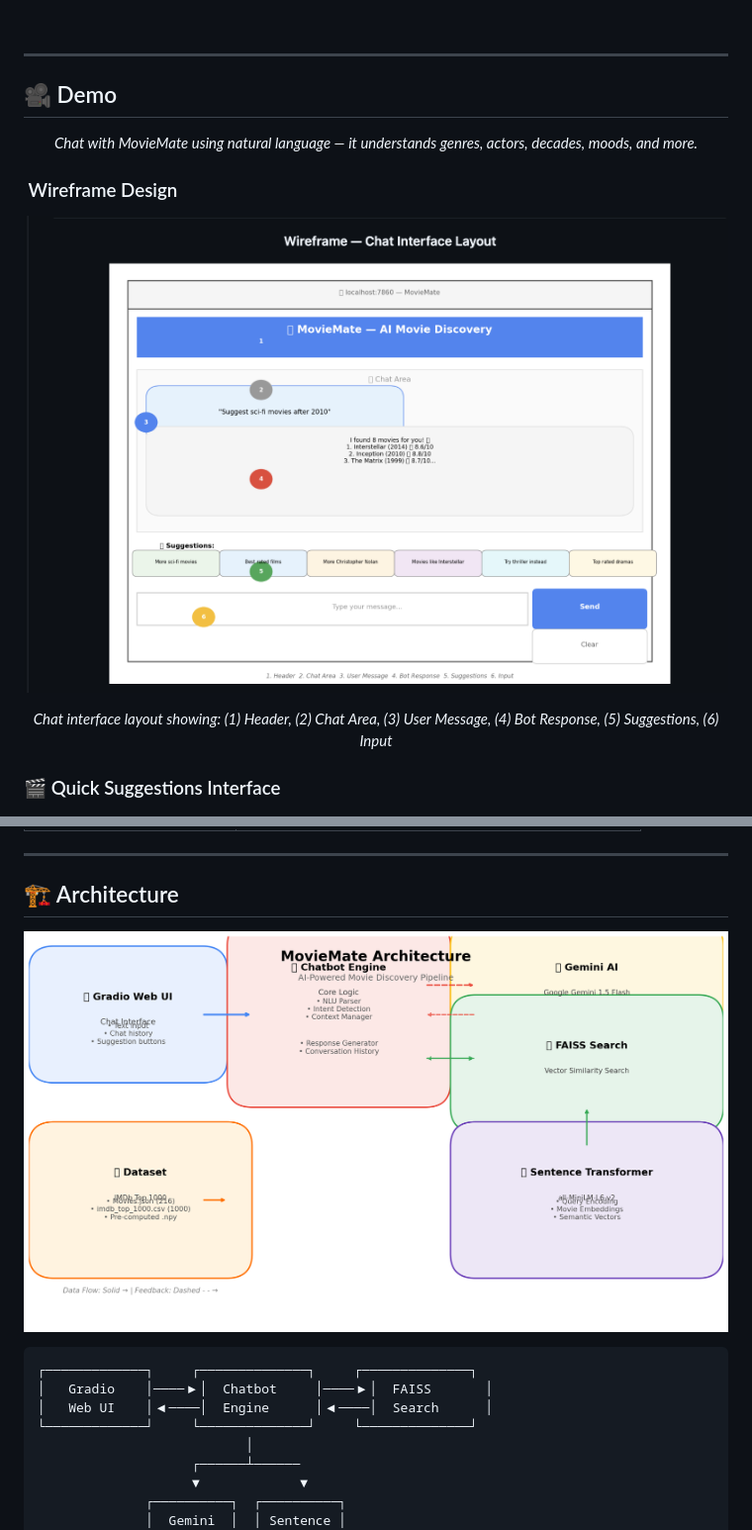
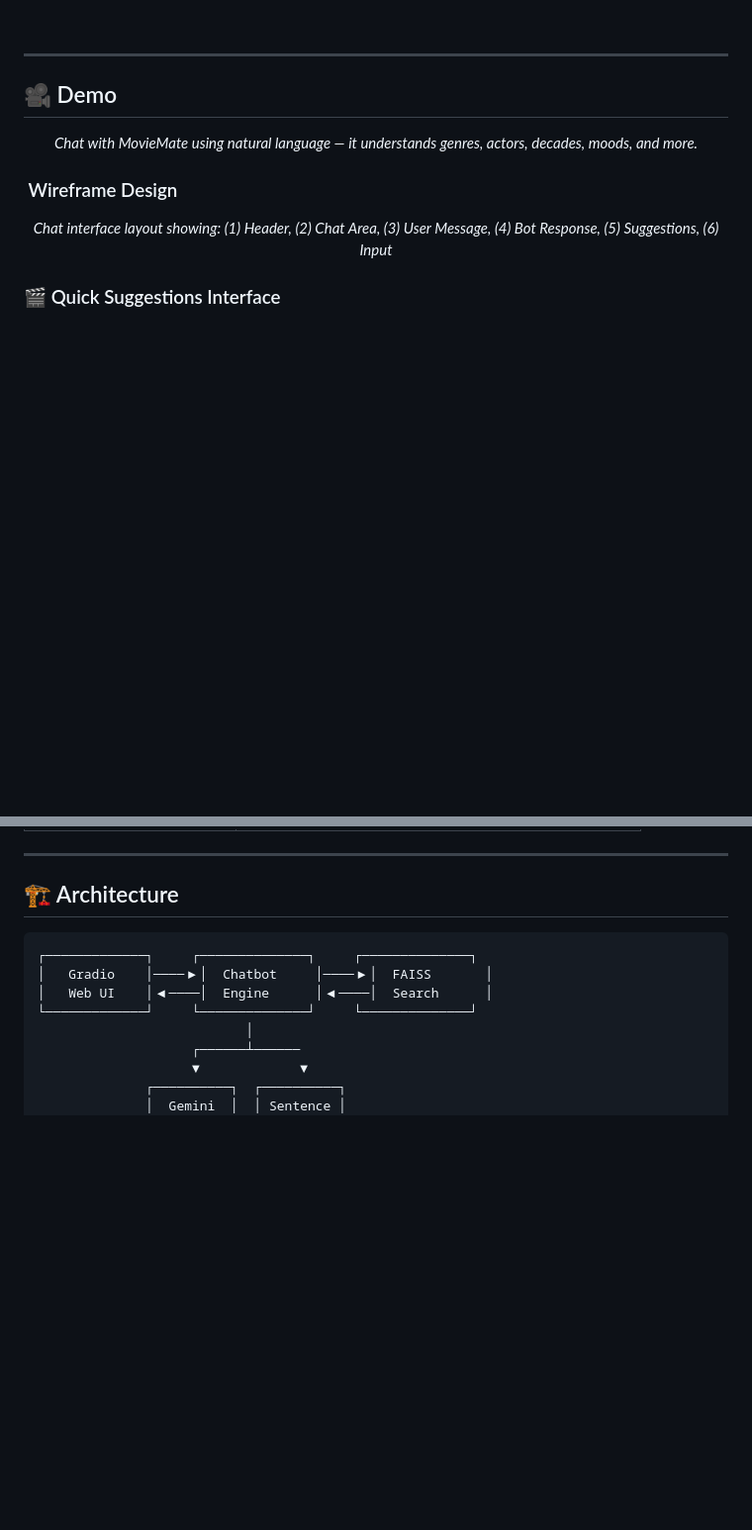
Before and after one commit to hrishikesh-reddi/NLP_MovieMate, a Markdown page: README.md, 2 parts joined by grey strips. Shown at 99% size. Drawn GitHub-style; blank space fills up the shorter version.

````diff
--- a/README.md
+++ b/README.md
@@ -37,7 +37,6 @@
 ### ️ Wireframe Design
 
 <p align="center">
-  <img src="demo/wireframe-chat-layout.png" alt="Chat Interface Wireframe" width="800" style="border-radius: 12px; box-shadow: 0 4px 20px rgba(0,0,0,0.15);">
 </p>
 
 <p align="center">
@@ -91,7 +90,6 @@
 ## 🏗️ Architecture
 
 <p align="center">
-  <img src="assets/images/diagrams/architecture.png" alt="MovieMate Architecture" width="800" style="border-radius: 12px; border: 1px solid #e1e4e8;">
 </p>
 
 ```
````
